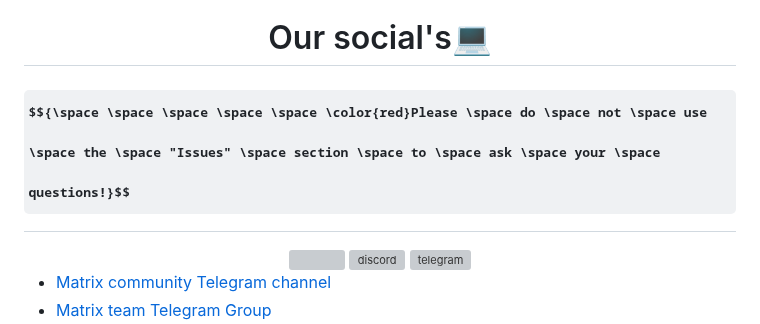
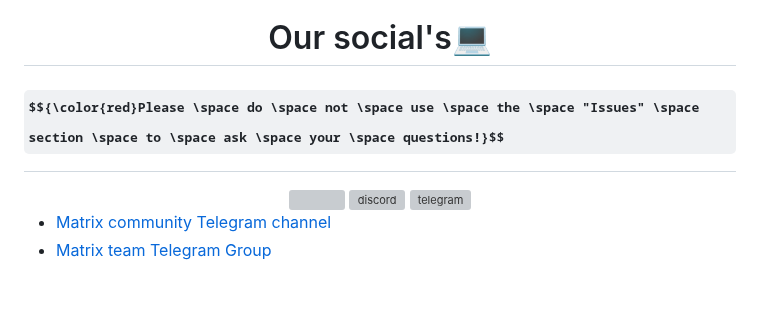
Before and after one commit to MatrixTM/MHDDoS, a Markdown page: README.md, the part around the change. Drawn GitHub-style; some formulas as TeX source; blank space fills up the shorter version; grey boxes are pictures that could not be loaded.

```diff
--- a/README.md
+++ b/README.md
@@ -90,7 +90,7 @@ Our social's💻
 
 </h2>
 
-  # $${\space \space \space \space \space \color{red}Please \space do \space not \space use \space the \space "Issues" \space section \space to \space ask \space your \space questions!}$$
+  ## $${\color{red}Please \space do \space not \space use \space the \space "Issues" \space section \space to \space ask \space your \space questions!}$$
 <div align="center">
    <img src="https://icon-library.com/images/github-icon-vector/github-icon-vector-27.jpg" width="64" height="64"/>
    <img src="https://brandlogos.net/wp-content/uploads/2021/11/discord-logo.png"  width="64" height="64" alt="discord" />
```
